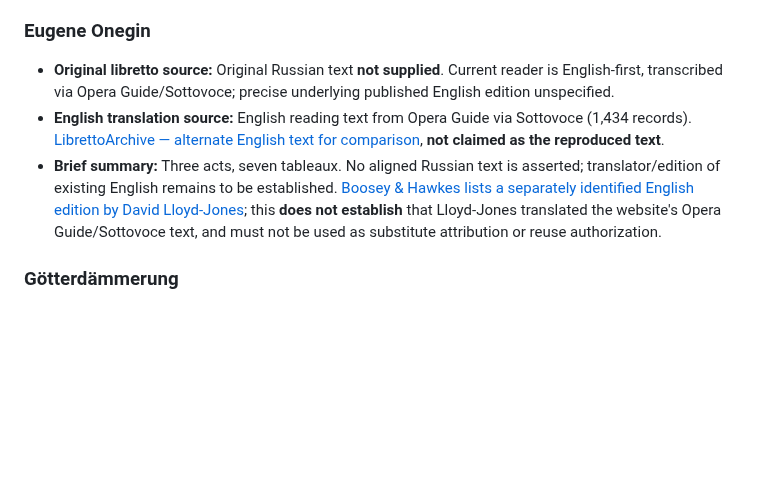
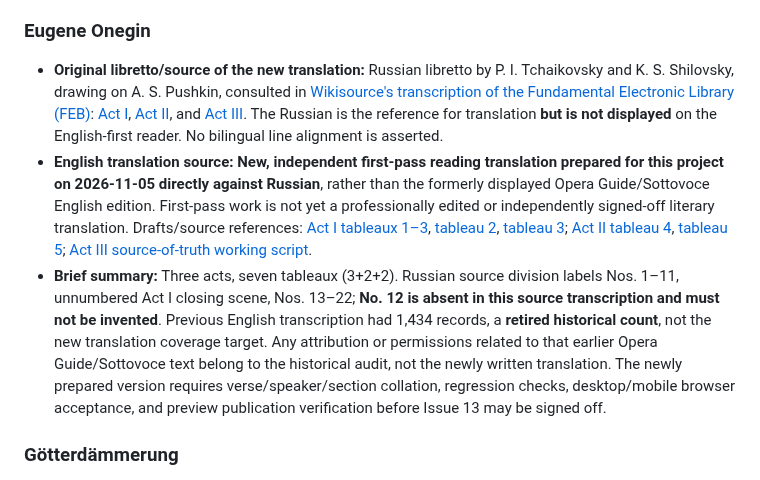
Before and after one commit to AsuraFY/my-favorite-operas, a Markdown page: docs/info/operas-origins.md, the part around the change. Drawn GitHub-style; blank space fills up the shorter version.

Commit message:
docs(onegin): record historical Russian source and new independent English translation

```diff
--- a/docs/info/operas-origins.md
+++ b/docs/info/operas-origins.md
@@ -98,9 +98,9 @@ For implementation status, editorial defects, verification runs and release read
 ### Eugene Onegin
 <a id="eugene-onegin"></a>
 
-- **Original libretto source:** Original Russian text **not supplied**. Current reader is English-first, transcribed via Opera Guide/Sottovoce; precise underlying published English edition unspecified.
-- **English translation source:** English reading text from Opera Guide via Sottovoce (1,434 records). [LibrettoArchive — alternate English text for comparison](https://www.librettoarchive.com/Eugene_Onegin_libretto_English), **not claimed as the reproduced text**.
-- **Brief summary:** Three acts, seven tableaux. No aligned Russian text is asserted; translator/edition of existing English remains to be established. [Boosey & Hawkes lists a separately identified English edition by David Lloyd-Jones](https://www.boosey.com/pages/opera/moredetails?musicid=27403); this **does not establish** that Lloyd-Jones translated the website's Opera Guide/Sottovoce text, and must not be used as substitute attribution or reuse authorization.
+- **Original libretto/source of the new translation:** Russian libretto by P. I. Tchaikovsky and K. S. Shilovsky, drawing on A. S. Pushkin, consulted in [Wikisource's transcription of the Fundamental Electronic Library (FEB)](https://ru.wikisource.org/wiki/Евгений_Онегин_(опера)): [Act I](https://ru.wikisource.org/wiki/Евгений_Онегин_(опера)/Действие_первое), [Act II](https://ru.wikisource.org/wiki/Евгений_Онегин_(опера)/Действие_второе), and [Act III](https://ru.wikisource.org/wiki/Евгений_Онегин_(опера)/Действие_третье). The Russian is the reference for translation **but is not displayed** on the English-first reader. No bilingual line alignment is asserted.
+- **English translation source:** **New, independent first-pass reading translation prepared for this project on 2026-11-05 directly against Russian**, rather than the formerly displayed Opera Guide/Sottovoce English edition. First-pass work is not yet a professionally edited or independently signed-off literary translation. Drafts/source references: [Act I tableaux 1–3](../reviews/drafts/eugene-onegin-independent-act-1-part-1.md), [tableau 2](../reviews/drafts/eugene-onegin-independent-act-1-part-2.md), [tableau 3](../reviews/drafts/eugene-onegin-independent-act-1-part-3.md); [Act II tableau 4](../reviews/drafts/eugene-onegin-independent-act-2-part-1.md), [tableau 5](../reviews/drafts/eugene-onegin-independent-act-2-part-2.md); [Act III source-of-truth working script](../../src/data/operas/librettos/eugene-onegin/act-3.js).
+- **Brief summary:** Three acts, seven tableaux (3+2+2). Russian source division labels Nos. 1–11, unnumbered Act I closing scene, Nos. 13–22; **No. 12 is absent in this source transcription and must not be invented**. Previous English transcription had 1,434 records, a **retired historical count**, not the new translation coverage target. Any attribution or permissions related to that earlier Opera Guide/Sottovoce text belong to the historical audit, not the newly written translation. The newly prepared version requires verse/speaker/section collation, regression checks, desktop/mobile browser acceptance, and preview publication verification before Issue 13 may be signed off.
 
 ### Götterdämmerung
 <a id="gotterdammerung"></a>
```
